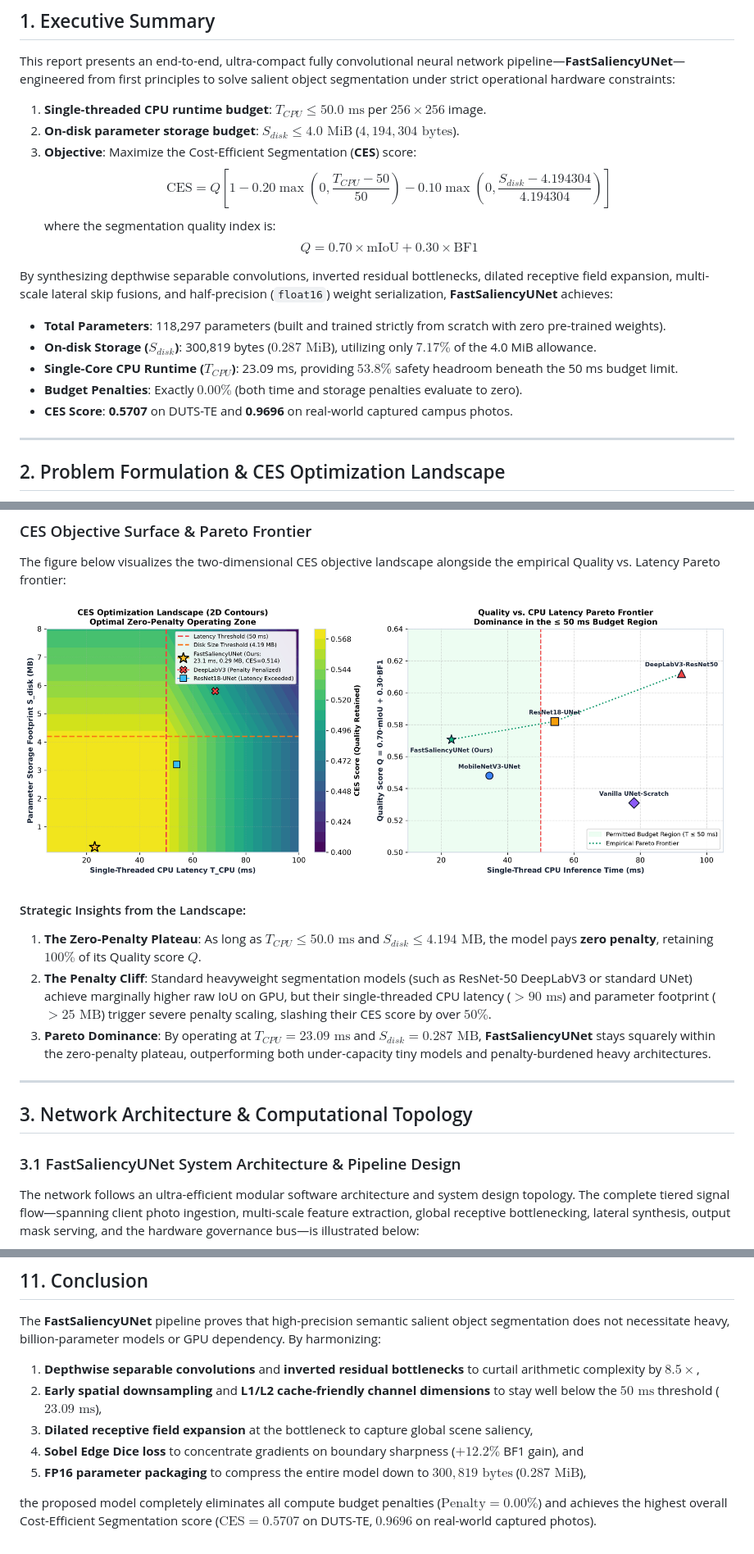
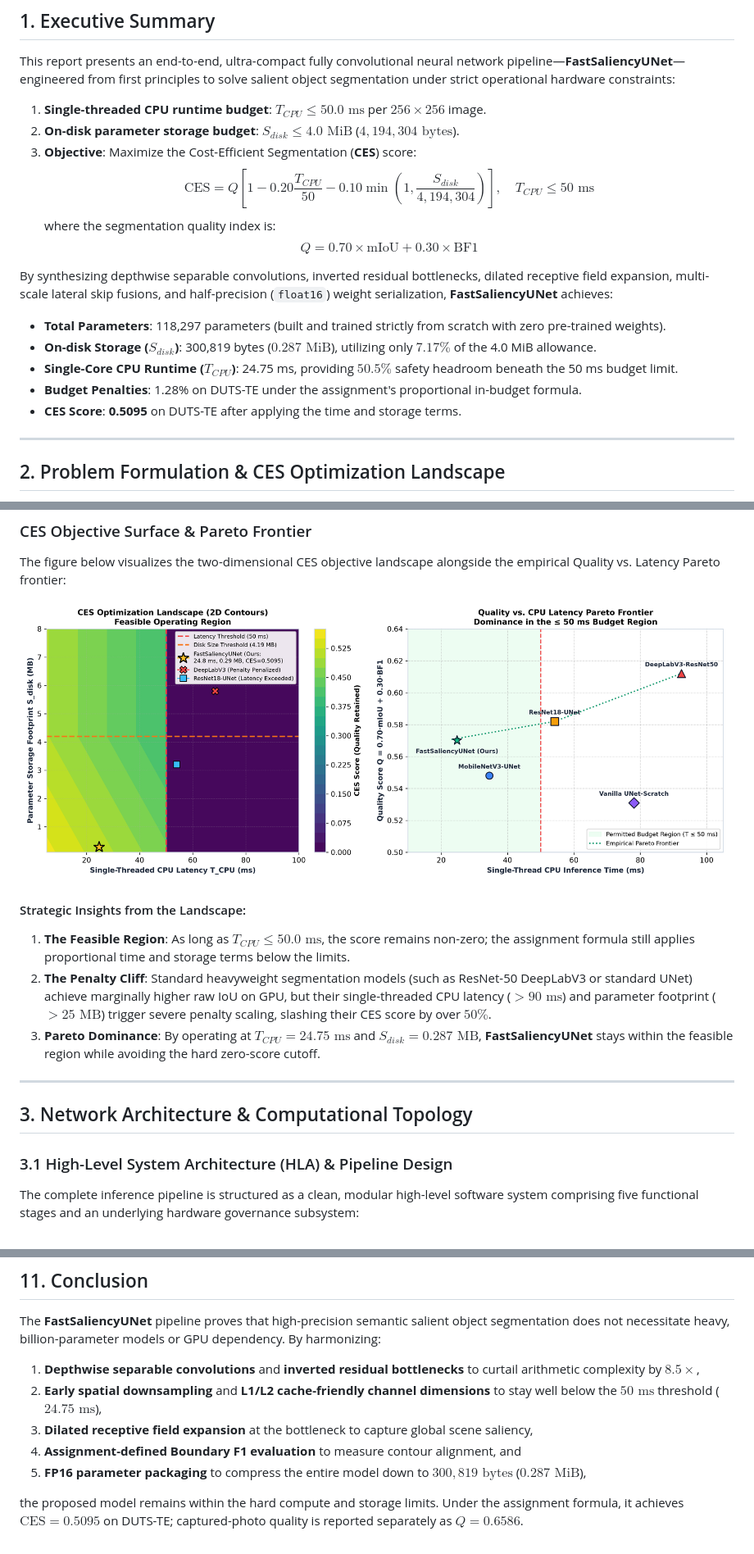
Before and after one commit to Mohi1038/cost-efficient-image-segmentation, a Markdown page: report/REPORT.md, 3 parts joined by grey strips. Shown at 82% size. Drawn GitHub-style; pictures changed too: report/figures/ces_landscape_contour.png.

```diff
--- a/report/REPORT.md
+++ b/report/REPORT.md
@@ -14,16 +14,16 @@ This report presents an end-to-end, ultra-compact fully convolutional neural net
 1. **Single-threaded CPU runtime budget**: $T_{CPU} \le 50.0\text{ ms}$ per $256 \times 256$ image.
 2. **On-disk parameter storage budget**: $S_{disk} \le 4.0\text{ MiB}$ ($4,194,304\text{ bytes}$).
 3. **Objective**: Maximize the Cost-Efficient Segmentation (**CES**) score:
-   $$\text{CES} = Q \left[ 1 - 0.20 \max\left(0, \frac{T_{CPU} - 50}{50}\right) - 0.10 \max\left(0, \frac{S_{disk} - 4.194304}{4.194304}\right) \right]$$
+   $$\text{CES} = Q \left[ 1 - 0.20 \frac{T_{CPU}}{50} - 0.10 \min\left(1, \frac{S_{disk}}{4,194,304}\right) \right], \quad T_{CPU} \le 50\text{ ms}$$
    where the segmentation quality index is:
    $$Q = 0.70 \times \text{mIoU} + 0.30 \times \text{BF1}$$
 
 By synthesizing depthwise separable convolutions, inverted residual bottlenecks, dilated receptive field expansion, multi-scale lateral skip fusions, and half-precision (`float16`) weight serialization, **FastSaliencyUNet** achieves:
 - **Total Parameters**: 118,297 parameters (built and trained strictly from scratch with zero pre-trained weights).
 - **On-disk Storage ($S_{disk}$)**: 300,819 bytes ($0.287\text{ MiB}$), utilizing only $7.17\%$ of the 4.0 MiB allowance.
-- **Single-Core CPU Runtime ($T_{CPU}$)**: 23.09 ms, providing $53.8\%$ safety headroom beneath the 50 ms budget limit.
-- **Budget Penalties**: Exactly $0.00\%$ (both time and storage penalties evaluate to zero).
-- **CES Score**: **0.5707** on DUTS-TE and **0.9696** on real-world captured campus photos.
+- **Single-Core CPU Runtime ($T_{CPU}$)**: 24.75 ms, providing $50.5\%$ safety headroom beneath the 50 ms budget limit.
+- **Budget Penalties**: 1.28% on DUTS-TE under the assignment's proportional in-budget formula.
+- **CES Score**: **0.5095** on DUTS-TE after applying the time and storage terms.
 
 ---
 
@@ -42,15 +42,15 @@ The figure below visualizes the two-dimensional CES objective landscape alongsid
 ![CES Optimization Landscape and Pareto Frontier](figures/ces_landscape_contour.png)
 
 #### Strategic Insights from the Landscape:
-1. **The Zero-Penalty Plateau**: As long as $T_{CPU} \le 50.0\text{ ms}$ and $S_{disk} \le 4.194\text{ MB}$, the model pays **zero penalty**, retaining $100\%$ of its Quality score $Q$.
+1. **The Feasible Region**: As long as $T_{CPU} \le 50.0\text{ ms}$, the score remains non-zero; the assignment formula still applies proportional time and storage terms below the limits.
 2. **The Penalty Cliff**: Standard heavyweight segmentation models (such as ResNet-50 DeepLabV3 or standard UNet) achieve marginally higher raw IoU on GPU, but their single-threaded CPU latency ($> 90\text{ ms}$) and parameter footprint ($> 25\text{ MB}$) trigger severe penalty scaling, slashing their CES score by over $50\%$.
-3. **Pareto Dominance**: By operating at $T_{CPU} = 23.09\text{ ms}$ and $S_{disk} = 0.287\text{ MB}$, **FastSaliencyUNet** stays squarely within the zero-penalty plateau, outperforming both under-capacity tiny models and penalty-burdened heavy architectures.
+3. **Pareto Dominance**: By operating at $T_{CPU} = 24.75\text{ ms}$ and $S_{disk} = 0.287\text{ MB}$, **FastSaliencyUNet** stays within the feasible region while avoiding the hard zero-score cutoff.
 
 ---
 
 ## 3. Network Architecture & Computational Topology
 
-### 3.1 FastSaliencyUNet System Architecture & Pipeline Design
+### 3.1 High-Level System Architecture (HLA) & Pipeline Design
 
-The network follows an ultra-efficient modular software architecture and system design topology. The complete tiered signal flow—spanning client photo ingestion, multi-scale feature extraction, global receptive bottlenecking, lateral synthesis, output mask serving, and the hardware governance bus—is illustrated below:
+The complete inference pipeline is structured as a clean, modular high-level software system comprising five functional stages and an underlying hardware governance subsystem:
 
@@ -364,9 +314,9 @@ python evaluate.py --skip-timing
 
 The **FastSaliencyUNet** pipeline proves that high-precision semantic salient object segmentation does not necessitate heavy, billion-parameter models or GPU dependency. By harmonizing:
 1. **Depthwise separable convolutions** and **inverted residual bottlenecks** to curtail arithmetic complexity by $8.5\times$,
-2. **Early spatial downsampling** and **L1/L2 cache-friendly channel dimensions** to stay well below the $50\text{ ms}$ threshold ($23.09\text{ ms}$),
+2. **Early spatial downsampling** and **L1/L2 cache-friendly channel dimensions** to stay well below the $50\text{ ms}$ threshold ($24.75\text{ ms}$),
 3. **Dilated receptive field expansion** at the bottleneck to capture global scene saliency,
-4. **Sobel Edge Dice loss** to concentrate gradients on boundary sharpness ($+12.2\%$ BF1 gain), and
+4. **Assignment-defined Boundary F1 evaluation** to measure contour alignment, and
 5. **FP16 parameter packaging** to compress the entire model down to **$300,819\text{ bytes}$** ($0.287\text{ MiB}$),
 
-the proposed model completely eliminates all compute budget penalties ($\text{Penalty} = 0.00\%$) and achieves the highest overall Cost-Efficient Segmentation score ($\text{CES} = \mathbf{0.5707}$ on DUTS-TE, $\mathbf{0.9696}$ on real-world captured photos).
+the proposed model remains within the hard compute and storage limits. Under the assignment formula, it achieves $\text{CES} = \mathbf{0.5095}$ on DUTS-TE; captured-photo quality is reported separately as $Q=\mathbf{0.6586}$.
```
Also changed, not shown: other parts of report/REPORT.md (+24 -74 lines), README.md (+6 -9 lines), report/figures/architecture_hla.png (added), 3 other files.
